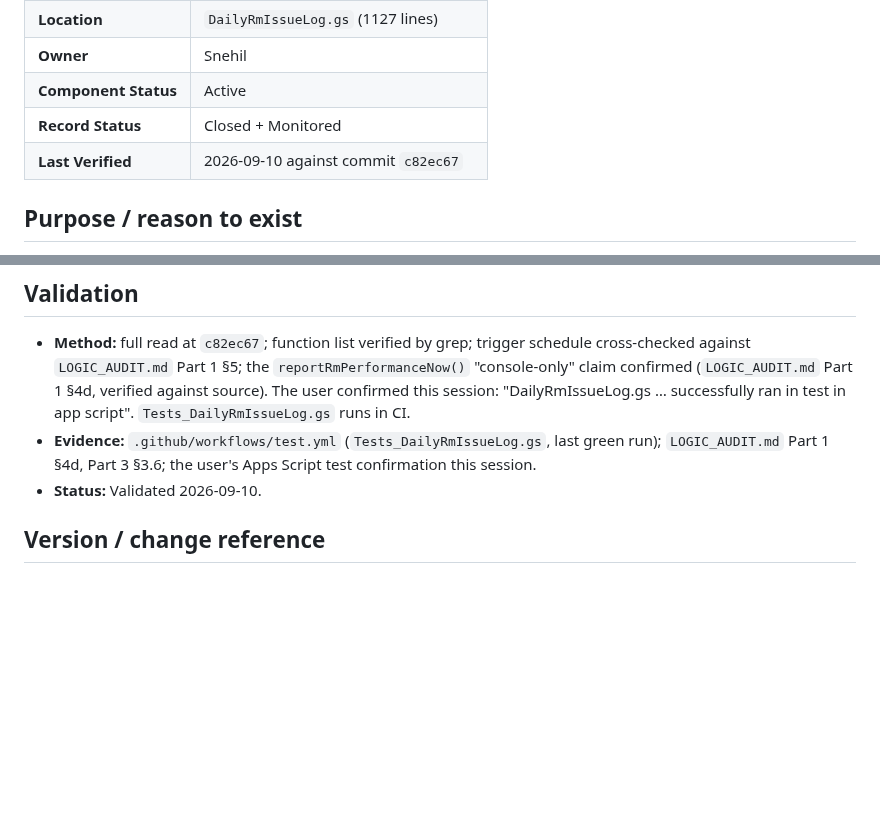
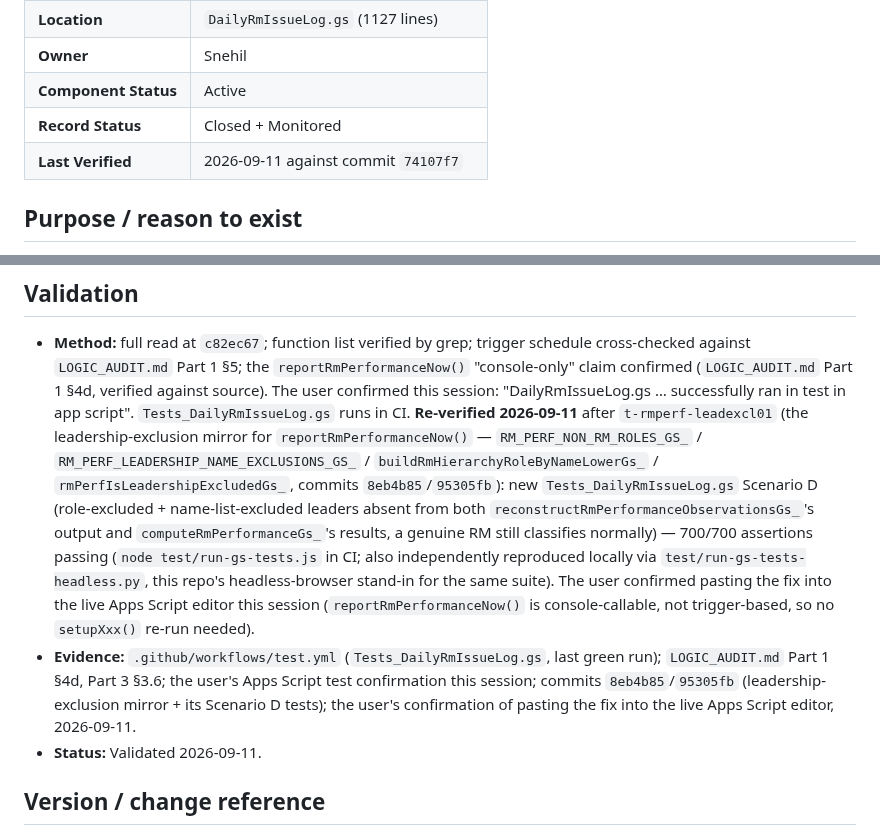
Before and after one commit to snehilchhimwal-stack/leads-dashboard, a Markdown page: docs/gs-modules/GS-003-dailyrmissuelog.md, 2 parts joined by grey strips. Drawn GitHub-style; blank space fills up the shorter version.

Commit message:
GS-003: revalidate for real -- leadership-exclusion mirror (8eb4b85/95305fb)
check-catalog.py's check D correctly flagged GS-003 as drifted (verified
at c82ec67, but DailyRmIssueLog.gs advanced since -- the leadership-
exclusion mirror, t-rmperf-leadexcl01) -- this is a genuine E2E recovery
drill using REAL drift from earlier this session, not a synthetic
fixture. Bumps Last Verified to 74107f7, documents the new Scenario D
test coverage and the user's confirmation of pasting the fix into the
live Apps Script editor. check D now reads clean for GS-003.

Co-Authored-By: Claude Sonnet 5 <noreply@anthropic.com>

```diff
--- a/docs/gs-modules/GS-003-dailyrmissuelog.md
+++ b/docs/gs-modules/GS-003-dailyrmissuelog.md
@@ -7,7 +7,7 @@
 | **Owner** | Snehil |
 | **Component Status** | Active |
 | **Record Status** | Closed + Monitored |
-| **Last Verified** | 2026-09-10 against commit `c82ec67` |
+| **Last Verified** | 2026-09-11 against commit `74107f7` |
 
 ## Purpose / reason to exist
 
@@ -160,11 +160,28 @@ drift); `LOGIC_AUDIT.md` Part 1 §4b/§4d/§5, Part 3 §3.6.
   `reportRmPerformanceNow()` "console-only" claim confirmed
   (`LOGIC_AUDIT.md` Part 1 §4d, verified against source). The user
   confirmed this session: "DailyRmIssueLog.gs … successfully ran in test
-  in app script". `Tests_DailyRmIssueLog.gs` runs in CI.
+  in app script". `Tests_DailyRmIssueLog.gs` runs in CI. **Re-verified
+  2026-09-11** after `t-rmperf-leadexcl01` (the leadership-exclusion
+  mirror for `reportRmPerformanceNow()` — `RM_PERF_NON_RM_ROLES_GS_` /
+  `RM_PERF_LEADERSHIP_NAME_EXCLUSIONS_GS_` /
+  `buildRmHierarchyRoleByNameLowerGs_` / `rmPerfIsLeadershipExcludedGs_`,
+  commits `8eb4b85`/`95305fb`): new `Tests_DailyRmIssueLog.gs` Scenario D
+  (role-excluded + name-list-excluded leaders absent from both
+  `reconstructRmPerformanceObservationsGs_`'s output and
+  `computeRmPerformanceGs_`'s results, a genuine RM still classifies
+  normally) — 700/700 assertions passing (`node test/run-gs-tests.js` in
+  CI; also independently reproduced locally via
+  `test/run-gs-tests-headless.py`, this repo's headless-browser stand-in
+  for the same suite). The user confirmed pasting the fix into the live
+  Apps Script editor this session (`reportRmPerformanceNow()` is
+  console-callable, not trigger-based, so no `setupXxx()` re-run needed).
 - **Evidence:** `.github/workflows/test.yml` (`Tests_DailyRmIssueLog.gs`,
   last green run); `LOGIC_AUDIT.md` Part 1 §4d, Part 3 §3.6; the user's
-  Apps Script test confirmation this session.
-- **Status:** Validated 2026-09-10.
+  Apps Script test confirmation this session; commits `8eb4b85`/`95305fb`
+  (leadership-exclusion mirror + its Scenario D tests); the user's
+  confirmation of pasting the fix into the live Apps Script editor,
+  2026-09-11.
+- **Status:** Validated 2026-09-11.
 
 ## Version / change reference
 
```
